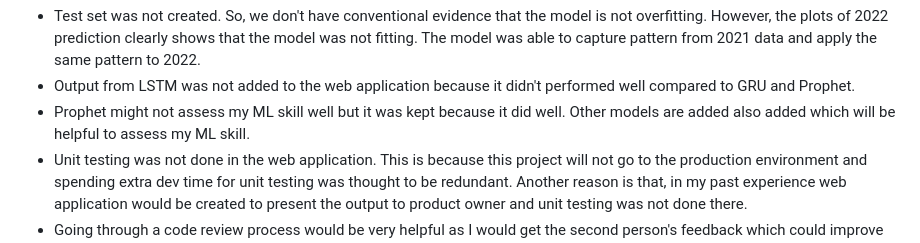
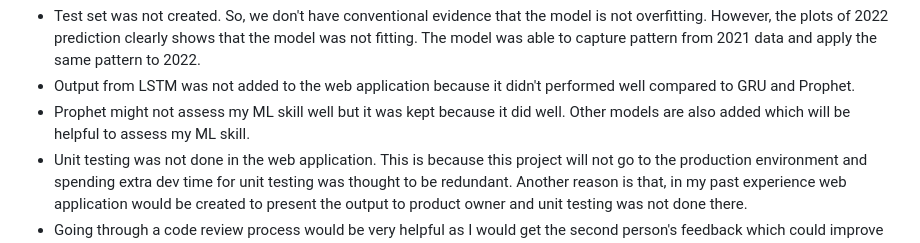
Before and after one commit to rishav-karanjit/Receipt-Prediction, a Markdown page: README.md, the part around the change. GitHub-like rendering.

```diff
--- a/README.md
+++ b/README.md
@@ -68,7 +68,7 @@ What went well?
 What didn't go well with reasons
 - Test set was not created. So, we don't have conventional evidence that the model is not overfitting. However, the plots of 2022 prediction clearly shows that the model was not fitting. The model was able to capture pattern from 2021 data and apply the same pattern to 2022.
 - Output from LSTM was not added to the web application because it didn't performed well compared to GRU and Prophet.
-- Prophet might not assess my ML skill well but it was kept because it did well. Other models are added also added which will be helpful to assess my ML skill.
+- Prophet might not assess my ML skill well but it was kept because it did well. Other models are also added which will be helpful to assess my ML skill.
 - Unit testing was not done in the web application. This is because this project will not go to the production environment and spending extra dev time for unit testing was thought to be redundant. Another reason is that, in my past experience web application would be created to present the output to product owner and unit testing was not done there.
 - Going through a code review process would be very helpful as I would get the second person's feedback which could improve my code.
 
```
